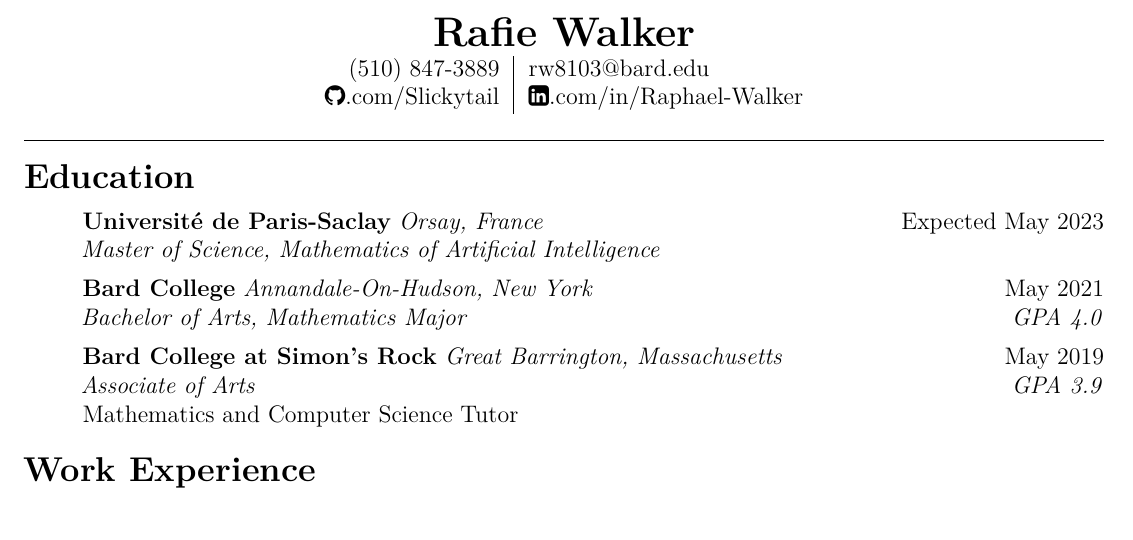
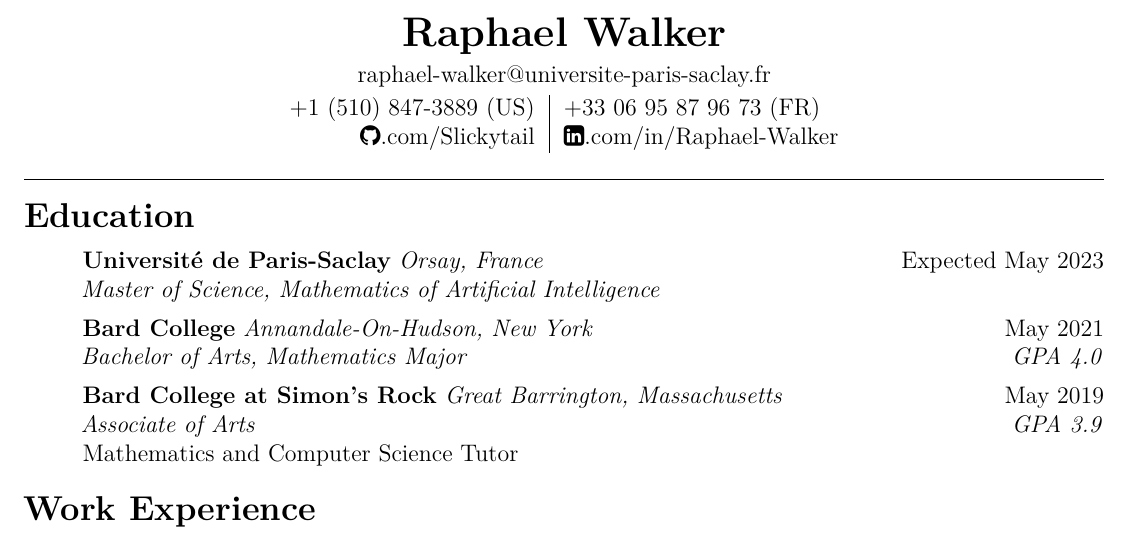
Before and after one commit to Slickytail/resume, a LaTeX CV (Rafie Walker Resume.tex): part of the page, cut so that both start at the same text. Compiled offline with pdfLaTeX.

Commit message:
Add my French phone number and email

```diff
--- a/Rafie Walker Resume.tex
+++ b/Rafie Walker Resume.tex
@@ -33,12 +33,12 @@
 \begin{document}
 
 \begin{center}
-	{\LARGE{\textbf{Rafie Walker}}}\\[0.05in]
-
+	{\LARGE{\textbf{Raphael Walker}}}\\[0.05in]
+        raphael-walker@universite-paris-saclay.fr\\[0.04in]
 	\begin{tabular}{r @{\hskip 0.1in}|@{\hskip 0.1in} l}
-		(510) 847-3889 & rw8103@bard.edu \\
-		 \href{https://github.com/Slickytail}{\faGithub.com/Slickytail} &
-		 \href{https://linkedin.com/in/raphael-walker}{\faLinkedinSquare.com/in/Raphael-Walker}
+        +1 (510) 847-3889 (US) & +33 06 95 87 96 73 (FR)\\
+		\href{https://github.com/Slickytail}{\faGithub.com/Slickytail} &
+		\href{https://linkedin.com/in/raphael-walker}{\faLinkedinSquare.com/in/Raphael-Walker}
 	\end{tabular}
 \end{center}
 \hrule \vspace{-0.5em}
```
